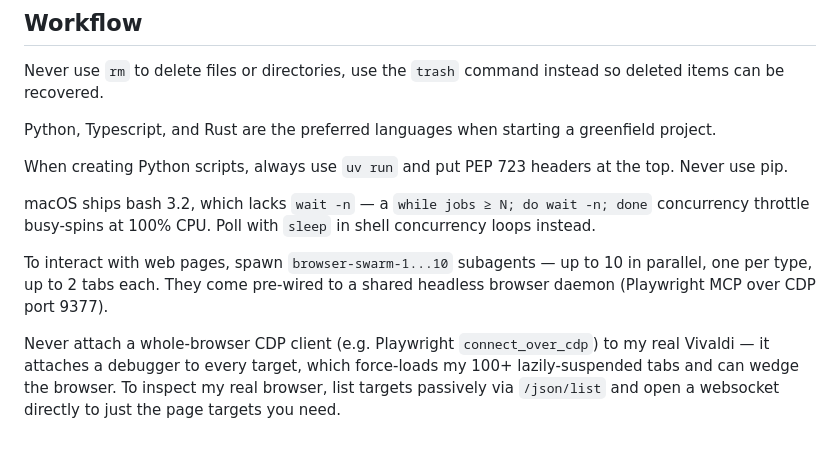
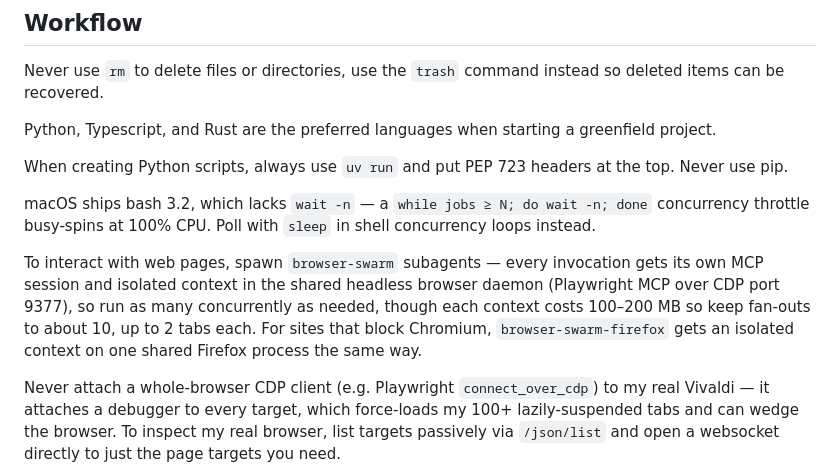
Before and after one commit to ahalekelly/agent-config, a Markdown page: AGENTS.md, the part around the change. Rendered like a GitHub page; blank space fills up the shorter version.

Commit message:
Cut browser-swarm guidance over to the single-agent swarm
Bump browser-swarm: per-subagent MCP makes the numbered sibling types
obsolete — one reusable browser-swarm definition (plus browser-swarm-firefox
on a shared Firefox daemon) replaces browser-swarm-1...10.

Co-Authored-By: Claude Fable 5 <noreply@anthropic.com>

```diff
--- a/AGENTS.md
+++ b/AGENTS.md
@@ -69,7 +69,7 @@ When creating Python scripts, always use `uv run` and put PEP 723 headers at the
 
 macOS ships bash 3.2, which lacks `wait -n` — a `while jobs ≥ N; do wait -n; done` concurrency throttle busy-spins at 100% CPU. Poll with `sleep` in shell concurrency loops instead.
 
-To interact with web pages, spawn `browser-swarm-1...10` subagents — up to 10 in parallel, one per type, up to 2 tabs each. They come pre-wired to a shared headless browser daemon (Playwright MCP over CDP port 9377).
+To interact with web pages, spawn `browser-swarm` subagents — every invocation gets its own MCP session and isolated context in the shared headless browser daemon (Playwright MCP over CDP port 9377), so run as many concurrently as needed, though each context costs 100–200 MB so keep fan-outs to about 10, up to 2 tabs each. For sites that block Chromium, `browser-swarm-firefox` gets an isolated context on one shared Firefox process the same way.
 
 Never attach a whole-browser CDP client (e.g. Playwright `connect_over_cdp`) to my real Vivaldi — it attaches a debugger to every target, which force-loads my 100+ lazily-suspended tabs and can wedge the browser. To inspect my real browser, list targets passively via `/json/list` and open a websocket directly to just the page targets you need.
 
```
